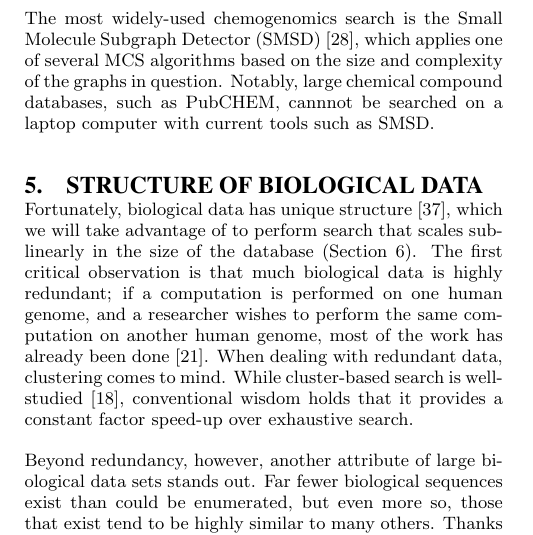
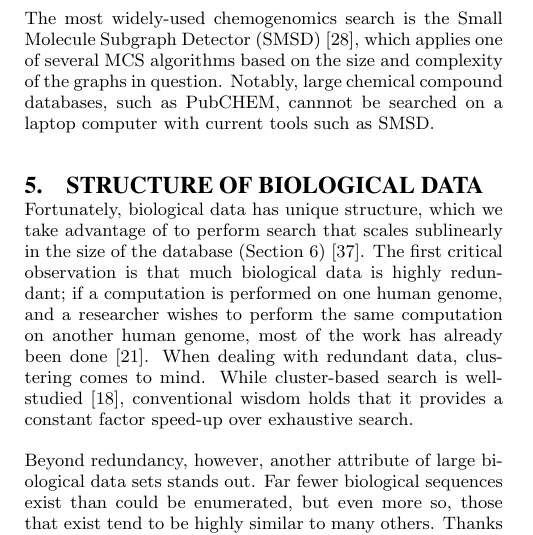
Before and after one commit to ndaniels/cacm-review, a LaTeX paper (main.tex): part of one column of page 5 of 9, cut so that both start at the same text. Compiled offline with pdfLaTeX.

Commit message:
Fixed first sentence of section 5

```diff
--- a/main.tex
+++ b/main.tex
@@ -476,8 +476,8 @@ cannnot be searched on a laptop computer with current tools such as SMSD.
 
 \section{Structure of biological data}\label{structure}
 
-Fortunately, biological data has unique structure \cite{yu2015entropy}, which we
-will take advantage of to perform search that scales sublinearly in the size of the database~(Section~\ref{omics}).
+Fortunately, biological data has unique structure, which we
+take advantage of to perform search that scales sublinearly in the size of the database~(Section~\ref{omics}) \cite{yu2015entropy}.
 The first critical observation is that
 much biological data is highly redundant; if a computation is performed on one
 human genome, and a researcher wishes to perform the same computation on another
```
